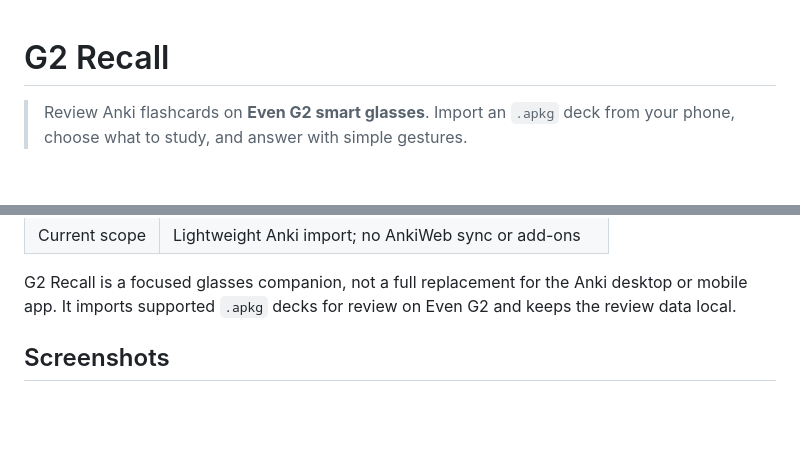
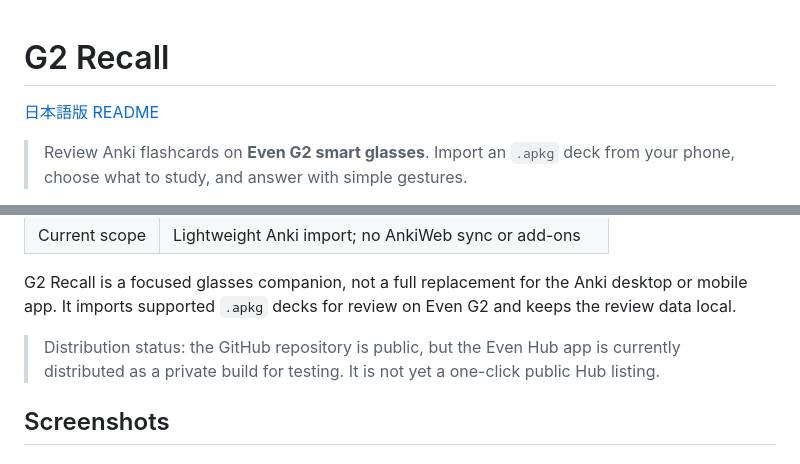
Before and after one commit to saikattyo/G2-Recall, a Markdown page: README.md, 2 parts joined by grey strips. GitHub-like rendering; blank space fills up the shorter version.

```diff
--- a/README.md
+++ b/README.md
@@ -1,4 +1,6 @@
 # G2 Recall
+
+[日本語版 README](README.ja.md)
 
 > Review Anki flashcards on **Even G2 smart glasses**. Import an `.apkg` deck from your phone, choose what to study, and answer with simple gestures.
 
@@ -20,6 +22,8 @@ The Even Hub app is the primary product in [`evenhub/`](evenhub/). The repositor
 | Current scope | Lightweight Anki import; no AnkiWeb sync or add-ons |
 
 G2 Recall is a focused glasses companion, not a full replacement for the Anki desktop or mobile app. It imports supported `.apkg` decks for review on Even G2 and keeps the review data local.
+
+> Distribution status: the GitHub repository is public, but the Even Hub app is currently distributed as a private build for testing. It is not yet a one-click public Hub listing.
 
 ## Screenshots
 
```
Also changed, not shown: README.ja.md (added, +50 -0 lines).
